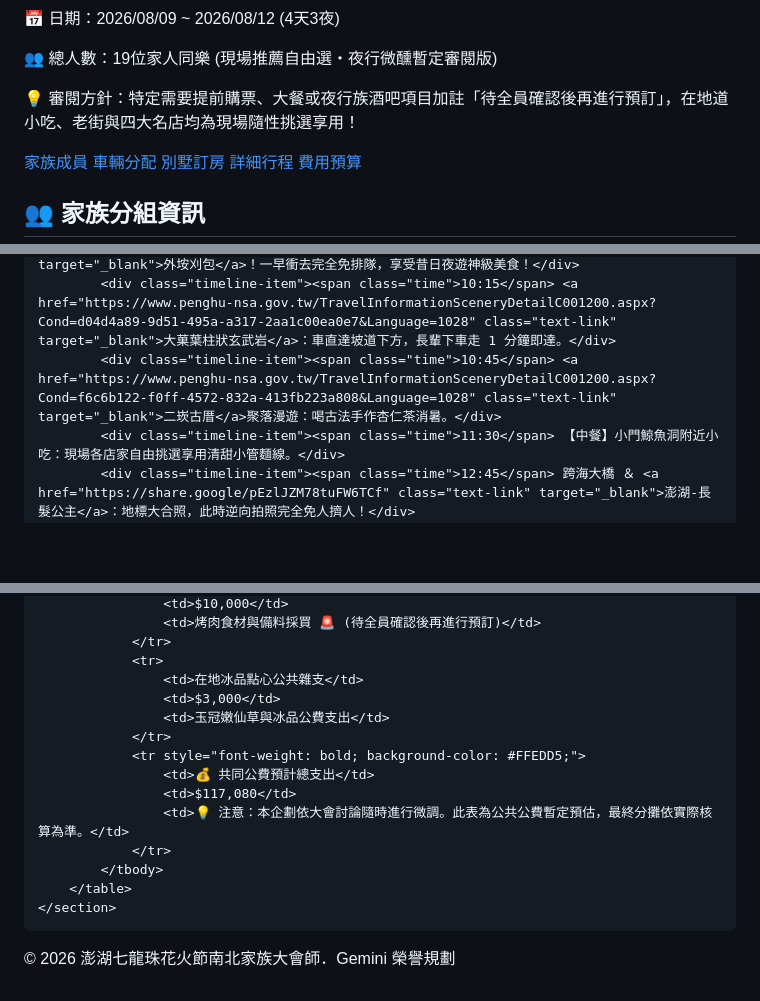
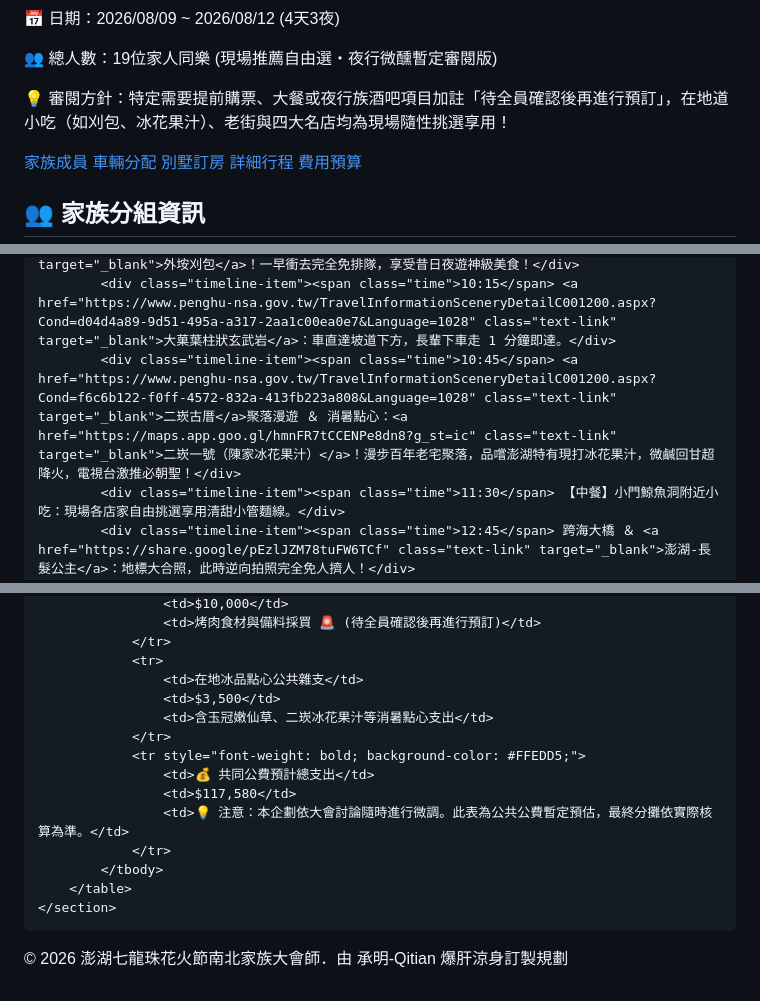
Before and after one commit to qitiantsai-afk/my-website, a Markdown page: README.md, 3 parts joined by grey strips. Drawn GitHub-style; blank space fills up the shorter version.

Commit message:
Penghu-family-gathering
Updated the review guidelines and adjusted budget estimates.

```diff
--- a/README.md
+++ b/README.md
@@ -49,7 +49,7 @@
     <h1>☄️ 澎湖七龍珠花火節南北家族大會師 (暫定版) ☄️</h1>
     <p>📅 日期：2026/08/09 ~ 2026/08/12 (4天3夜)</p>
     <p>👥 總人數：19位家人同樂 (現場推薦自由選・夜行微醺暫定審閱版)</p>
-    <p style="font-size: 0.95rem; margin-top: 0.5rem; color: #FFFBEB;">💡 審閱方針：特定需要提前購票、大餐或夜行族酒吧項目加註「待全員確認後再進行預訂」，在地道小吃、老街與四大名店均為現場隨性挑選享用！</p>
+    <p style="font-size: 0.95rem; margin-top: 0.5rem; color: #FFFBEB;">💡 審閱方針：特定需要提前購票、大餐或夜行族酒吧項目加註「待全員確認後再進行預訂」，在地道小吃（如刈包、冰花果汁）、老街與四大名店均為現場隨性挑選享用！</p>
 </header>
 
 <nav>
@@ -170,7 +170,7 @@
             <div class="timeline-item"><span class="time">09:00</span> <strong>民宿出發北環線。啟動逆向操作策略：直接殺到最底端外垵再往回玩，完美錯開全澎湖遊覽車人潮！</strong></div>
             <div class="timeline-item"><span class="time">09:45</span> 第一站：<a href="https://maps.app.goo.gl/4AMYFRRFNQ8gCfj38?g_st=ic" class="text-link" target="_blank">外垵刈包</a>！一早衝去完全免排隊，享受昔日夜遊神級美食！</div>
             <div class="timeline-item"><span class="time">10:15</span> <a href="https://www.penghu-nsa.gov.tw/TravelInformationSceneryDetailC001200.aspx?Cond=d04d4a89-9d51-495a-a317-2aa1c00ea0e7&Language=1028" class="text-link" target="_blank">大菓葉柱狀玄武岩</a>：車直達坡道下方，長輩下車走 1 分鐘即達。</div>
-            <div class="timeline-item"><span class="time">10:45</span> <a href="https://www.penghu-nsa.gov.tw/TravelInformationSceneryDetailC001200.aspx?Cond=f6c6b122-f0ff-4572-832a-413fb223a808&Language=1028" class="text-link" target="_blank">二崁古厝</a>聚落漫遊：喝古法手作杏仁茶消暑。</div>
+            <div class="timeline-item"><span class="time">10:45</span> <a href="https://www.penghu-nsa.gov.tw/TravelInformationSceneryDetailC001200.aspx?Cond=f6c6b122-f0ff-4572-832a-413fb223a808&Language=1028" class="text-link" target="_blank">二崁古厝</a>聚落漫遊 ＆ 消暑點心：<a href="https://maps.app.goo.gl/hmnFR7tCCENPe8dn8?g_st=ic" class="text-link" target="_blank">二崁一號（陳家冰花果汁）</a>！漫步百年老宅聚落，品嚐澎湖特有現打冰花果汁，微鹹回甘超降火，電視台激推必朝聖！</div>
             <div class="timeline-item"><span class="time">11:30</span> 【中餐】小門鯨魚洞附近小吃：現場各店家自由挑選享用清甜小管麵線。</div>
             <div class="timeline-item"><span class="time">12:45</span> 跨海大橋 ＆ <a href="https://share.google/pEzlJZM78tuFW6TCf" class="text-link" target="_blank">澎湖-長髮公主</a>：地標大合照，此時逆向拍照完全免人擠人！</div>
             <div class="timeline-item"><span class="time">13:15</span> <a href="https://www.penghu-nsa.gov.tw/TravelInformationSceneryDetailC001200.aspx?Cond=46d40746-2dc0-4bf5-9d41-736200364654&Language=1028" class="text-link" target="_blank">通樑古榕</a>：巨大天然綠蔭遮陽，品嚐必吃仙人掌冰。</div>
@@ -251,12 +251,12 @@
                 </tr>
                 <tr>
                     <td>在地冰品點心公共雜支</td>
-                    <td>$3,000</td>
-                    <td>玉冠嫩仙草與冰品公費支出</td>
+                    <td>$3,500</td>
+                    <td>含玉冠嫩仙草、二崁冰花果汁等消暑點心支出</td>
                 </tr>
                 <tr style="font-weight: bold; background-color: #FFEDD5;">
                     <td>💰 共同公費預計總支出</td>
-                    <td>$117,080</td>
+                    <td>$117,580</td>
                     <td>💡 注意：本企劃依大會討論隨時進行微調。此表為公共公費暫定預估，最終分攤依實際核算為準。</td>
                 </tr>
             </tbody>
@@ -265,7 +265,7 @@
 </div>
 
 <footer>
-    <p>© 2026 澎湖七龍珠花火節南北家族大會師．Gemini 榮譽規劃</p>
+    <p>© 2026 澎湖七龍珠花火節南北家族大會師．由 承明-Qitian 爆肝涼身訂製規劃</p>
 </footer>
 
 </body>
```
Also changed, not shown: other parts of README.md (+1 -1 lines).
